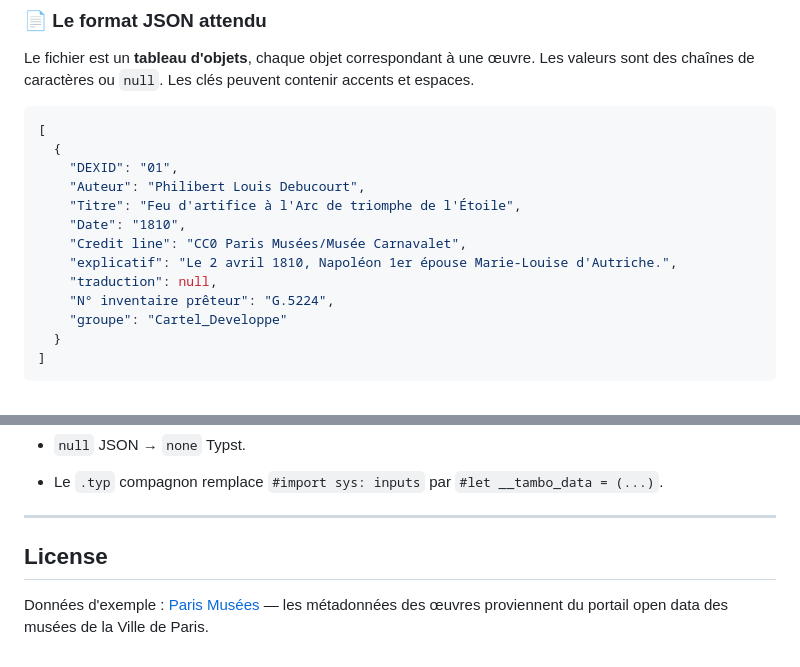
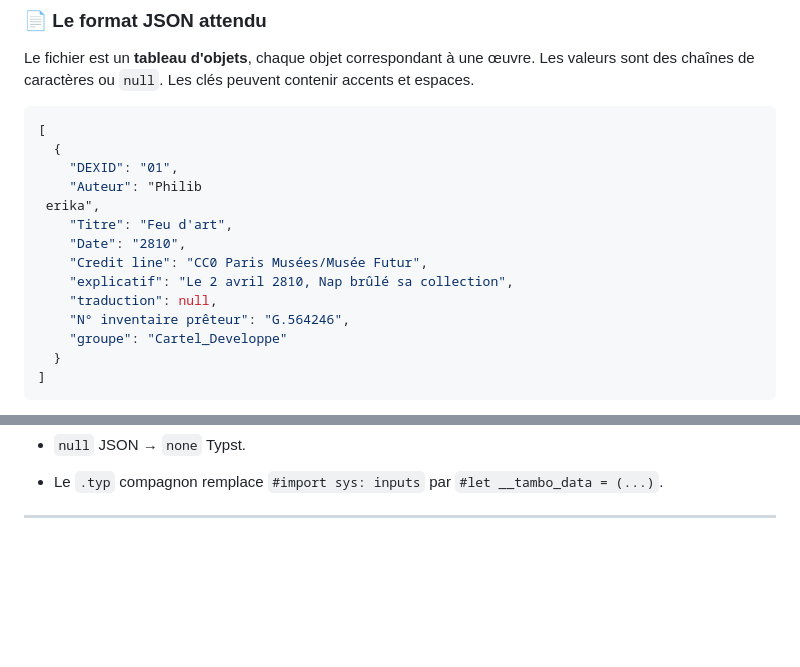
Before and after one commit to otano/tambo, a Markdown page: README.md, 2 parts joined by grey strips. Rendered like a GitHub page; blank space fills up the shorter version.

```diff
--- a/README.md
+++ b/README.md
@@ -39,13 +39,14 @@ Le fichier est un **tableau d'objets**, chaque objet correspondant à une œuvre
 [
   {
     "DEXID": "01",
-    "Auteur": "Philibert Louis Debucourt",
-    "Titre": "Feu d'artifice à l'Arc de triomphe de l'Étoile",
-    "Date": "1810",
-    "Credit line": "CC0 Paris Musées/Musée Carnavalet",
-    "explicatif": "Le 2 avril 1810, Napoléon 1er épouse Marie-Louise d'Autriche.",
+    "Auteur": "Philib
+ erika",
+    "Titre": "Feu d'art",
+    "Date": "2810",
+    "Credit line": "CC0 Paris Musées/Musée Futur",
+    "explicatif": "Le 2 avril 2810, Nap brûlé sa collection",
     "traduction": null,
-    "N° inventaire prêteur": "G.5224",
+    "N° inventaire prêteur": "G.564246",
     "groupe": "Cartel_Developpe"
   }
 ]
@@ -242,7 +243,3 @@ Déclenchement : push sur la branche `appli` ou manuel (`workflow_dispatch`). Le
 - Le `.typ` compagnon remplace `#import sys: inputs` par `#let __tambo_data = (...)`.
 
 ---
-
-## License
-
-Données d'exemple : [Paris Musées](https://www.parismuseescollections.paris.fr/) — les métadonnées des œuvres proviennent du portail open data des musées de la Ville de Paris.
```
